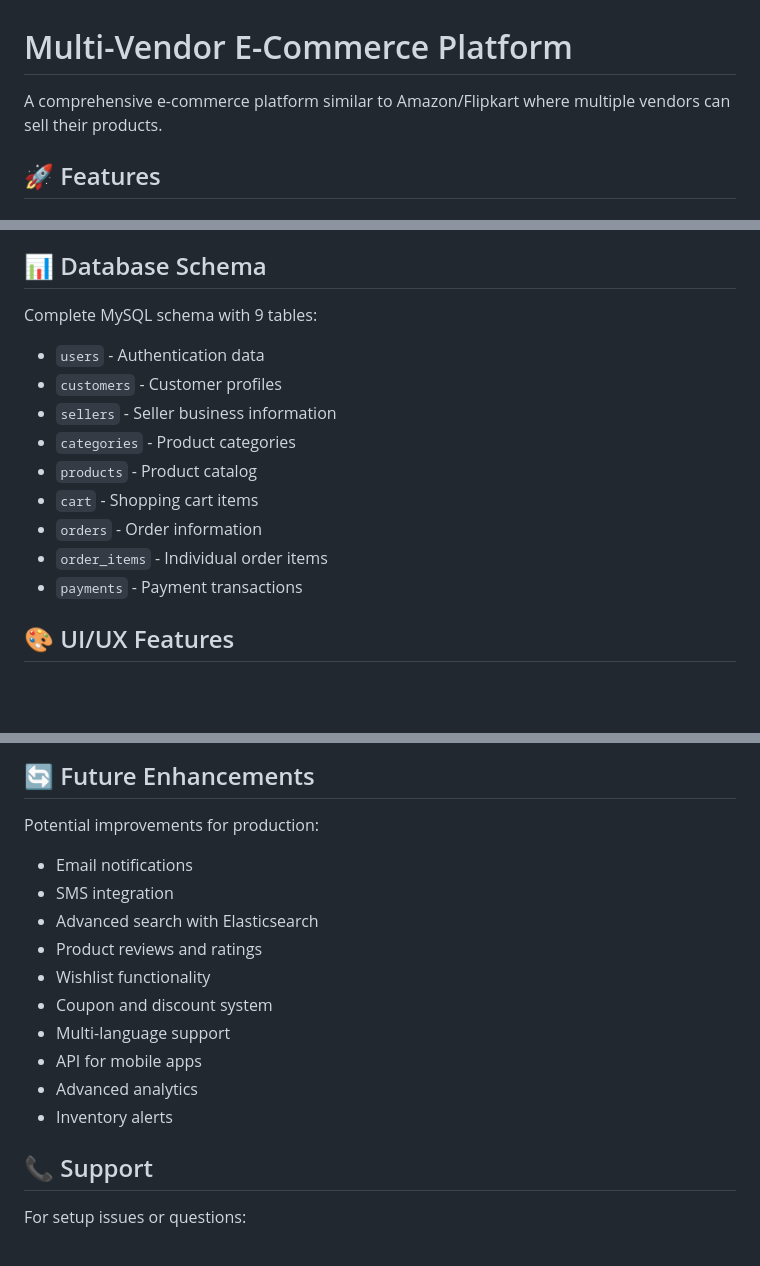
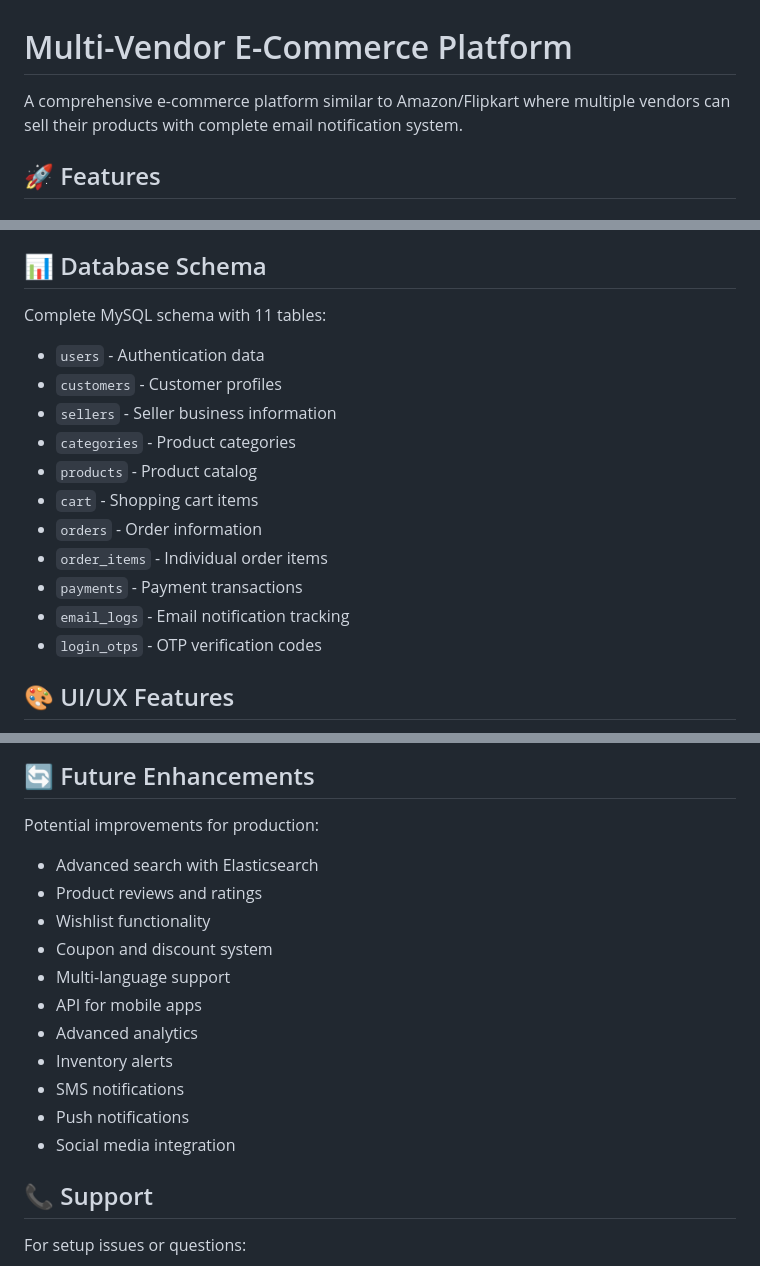
Before and after one commit to Goldy61/Amazon, a Markdown page: README.md, 3 parts joined by grey strips. Rendered like a GitHub page; blank space fills up the shorter version.

```diff
--- a/README.md
+++ b/README.md
@@ -1,6 +1,6 @@
 # Multi-Vendor E-Commerce Platform
 
-A comprehensive e-commerce platform similar to Amazon/Flipkart where multiple vendors can sell their products.
+A comprehensive e-commerce platform similar to Amazon/Flipkart where multiple vendors can sell their products with complete email notification system.
 
 ## 🚀 Features
 
@@ -140,7 +201,7 @@ ecommerce/
 
 ## 📊 Database Schema
 
-Complete MySQL schema with 9 tables:
+Complete MySQL schema with 11 tables:
 - `users` - Authentication data
 - `customers` - Customer profiles
 - `sellers` - Seller business information
@@ -150,6 +211,8 @@ Complete MySQL schema with 9 tables:
 - `orders` - Order information
 - `order_items` - Individual order items
 - `payments` - Payment transactions
+- `email_logs` - Email notification tracking
+- `login_otps` - OTP verification codes
 
 ## 🎨 UI/UX Features
 
@@ -206,8 +269,6 @@ Complete MySQL schema with 9 tables:
 ## 🔄 Future Enhancements
 
 Potential improvements for production:
-- Email notifications
-- SMS integration
 - Advanced search with Elasticsearch
 - Product reviews and ratings
 - Wishlist functionality
@@ -216,6 +277,9 @@ Potential improvements for production:
 - API for mobile apps
 - Advanced analytics
 - Inventory alerts
+- SMS notifications
+- Push notifications
+- Social media integration
 
 ## 📞 Support
 
```
Also changed, not shown: other parts of README.md (+67 -6 lines).
